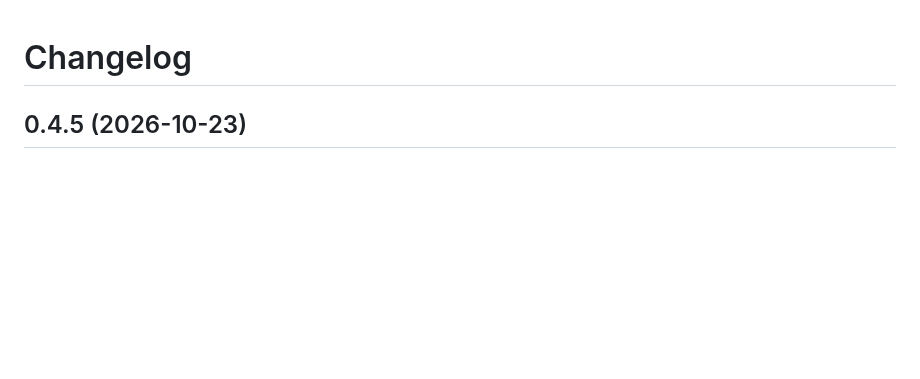
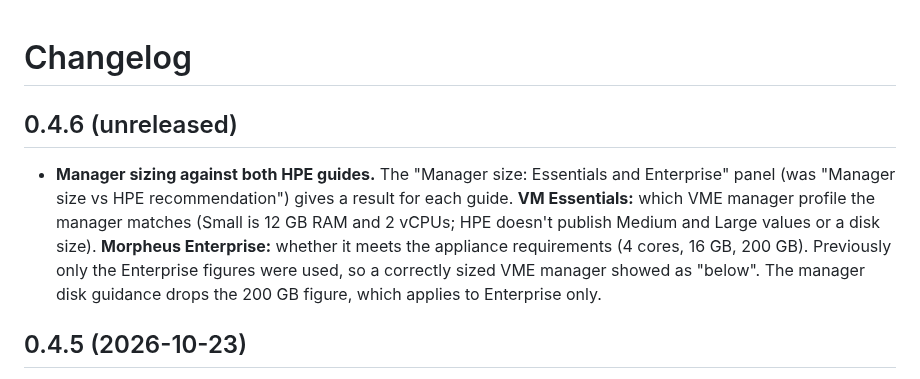
Before and after one commit to grahamfairbank/vme-insight, a Markdown page: CHANGELOG.md, the part around the change. Drawn GitHub-style; blank space fills up the shorter version.

```diff
--- a/CHANGELOG.md
+++ b/CHANGELOG.md
@@ -1,4 +1,8 @@
 # Changelog
+
+## 0.4.6 (unreleased)
+
+* **Manager sizing against both HPE guides.** The "Manager size: Essentials and Enterprise" panel (was "Manager size vs HPE recommendation") gives a result for each guide. **VM Essentials:** which VME manager profile the manager matches (Small is 12 GB RAM and 2 vCPUs; HPE doesn't publish Medium and Large values or a disk size). **Morpheus Enterprise:** whether it meets the appliance requirements (4 cores, 16 GB, 200 GB). Previously only the Enterprise figures were used, so a correctly sized VME manager showed as "below". The manager disk guidance drops the 200 GB figure, which applies to Enterprise only.
 
 ## 0.4.5 (2026-10-23)
 
```
Also changed, not shown: README.md (+4 -3 lines), docs/DASHBOARDS.md (+16 -17 lines), docs/images/manager-resources.png, docs/images/manager.png, docs/images/tip-manager-disk.png, docs/images/tip-manager-size.png, 4 other files.
